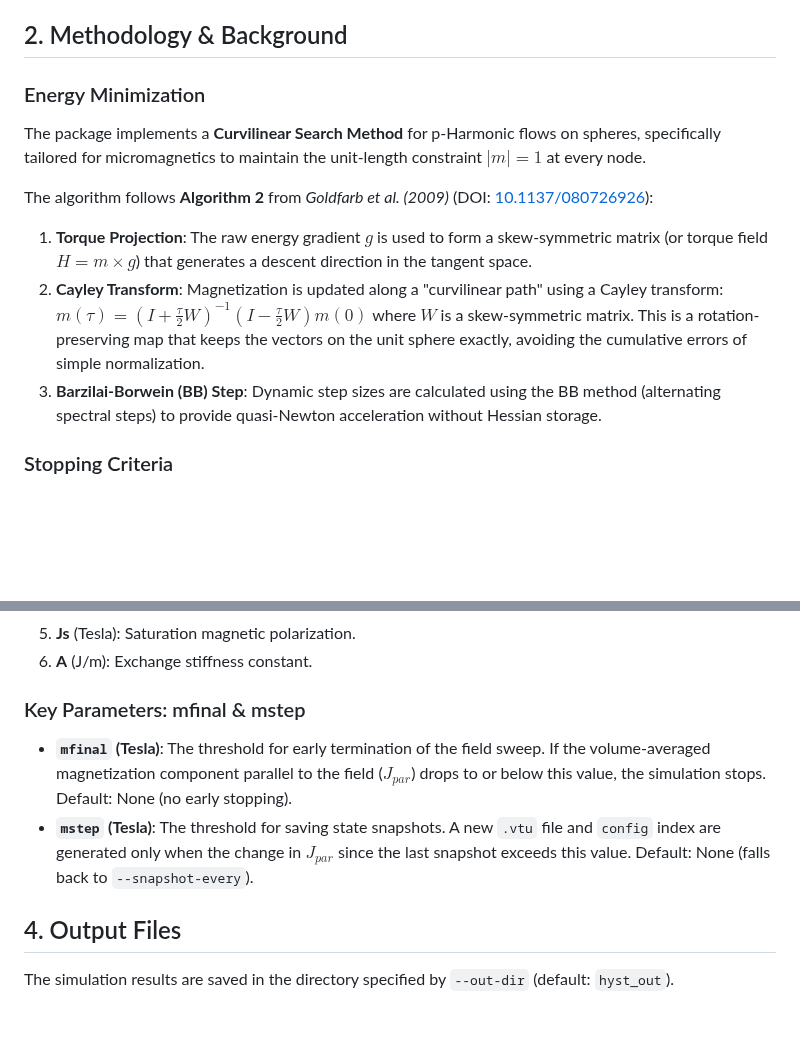
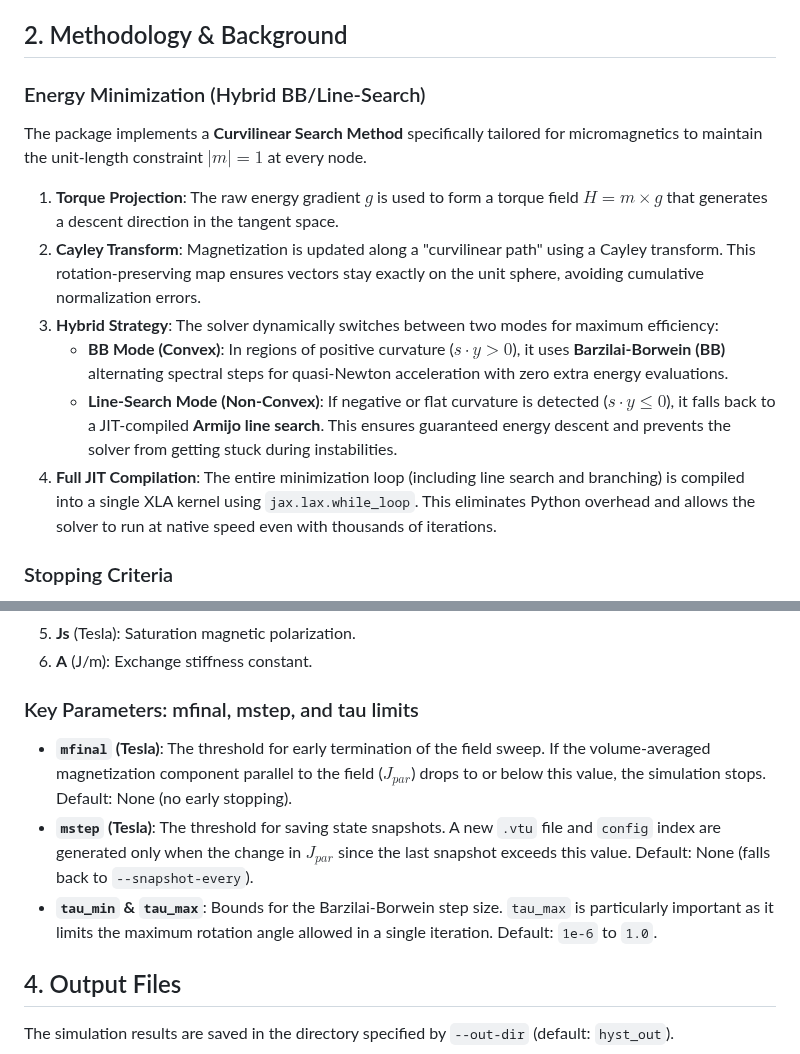
Before and after one commit to MaMMoS-project/mumag_matrixfree2, a Markdown page: README.md, 2 parts joined by grey strips. Rendered like a GitHub page; blank space fills up the shorter version.

Commit message:
Update README.md with Hybrid BB/Line-Search and Full JIT details

```diff
--- a/README.md
+++ b/README.md
@@ -35,15 +35,15 @@ The following core dependencies are managed automatically by Pixi:
 
 ## 2. Methodology & Background
 
-### Energy Minimization
-The package implements a **Curvilinear Search Method** for p-Harmonic flows on spheres, specifically tailored for micromagnetics to maintain the unit-length constraint $|m|=1$ at every node.
+### Energy Minimization (Hybrid BB/Line-Search)
+The package implements a **Curvilinear Search Method** specifically tailored for micromagnetics to maintain the unit-length constraint $|m|=1$ at every node.
 
-The algorithm follows **Algorithm 2** from *Goldfarb et al. (2009)* (DOI: [10.1137/080726926](https://doi.org/10.1137/080726926)):
-1. **Torque Projection**: The raw energy gradient $g$ is used to form a skew-symmetric matrix (or torque field $H = m \times g$) that generates a descent direction in the tangent space.
-2. **Cayley Transform**: Magnetization is updated along a "curvilinear path" using a Cayley transform:
-   $m(\tau) = (I + \frac{\tau}{2} W)^{-1} (I - \frac{\tau}{2} W) m(0)$
-   where $W$ is a skew-symmetric matrix. This is a rotation-preserving map that keeps the vectors on the unit sphere exactly, avoiding the cumulative errors of simple normalization.
-3. **Barzilai-Borwein (BB) Step**: Dynamic step sizes are calculated using the BB method (alternating spectral steps) to provide quasi-Newton acceleration without Hessian storage.
+1. **Torque Projection**: The raw energy gradient $g$ is used to form a torque field $H = m \times g$ that generates a descent direction in the tangent space.
+2. **Cayley Transform**: Magnetization is updated along a "curvilinear path" using a Cayley transform. This rotation-preserving map ensures vectors stay exactly on the unit sphere, avoiding cumulative normalization errors.
+3. **Hybrid Strategy**: The solver dynamically switches between two modes for maximum efficiency:
+   - **BB Mode (Convex)**: In regions of positive curvature ($s \cdot y > 0$), it uses **Barzilai-Borwein (BB)** alternating spectral steps for quasi-Newton acceleration with zero extra energy evaluations.
+   - **Line-Search Mode (Non-Convex)**: If negative or flat curvature is detected ($s \cdot y \leq 0$), it falls back to a JIT-compiled **Armijo line search**. This ensures guaranteed energy descent and prevents the solver from getting stuck during instabilities.
+4. **Full JIT Compilation**: The entire minimization loop (including line search and branching) is compiled into a single XLA kernel using `jax.lax.while_loop`. This eliminates Python overhead and allows the solver to run at native speed even with thousands of iterations.
 
 ### Stopping Criteria
 Convergence is determined by the criteria established by *Gill, Murray, and Wright* in "Practical Optimization" (1981):
@@ -118,9 +118,10 @@ The file expects 6 columns (Classic format):
 5. **Js** (Tesla): Saturation magnetic polarization.
 6. **A** (J/m): Exchange stiffness constant.
 
-### Key Parameters: mfinal & mstep
+### Key Parameters: mfinal, mstep, and tau limits
 - **`mfinal` (Tesla)**: The threshold for early termination of the field sweep. If the volume-averaged magnetization component parallel to the field ($J_{par}$) drops to or below this value, the simulation stops. Default: None (no early stopping).
 - **`mstep` (Tesla)**: The threshold for saving state snapshots. A new `.vtu` file and `config` index are generated only when the change in $J_{par}$ since the last snapshot exceeds this value. Default: None (falls back to `--snapshot-every`).
+- **`tau_min` & `tau_max`**: Bounds for the Barzilai-Borwein step size. `tau_max` is particularly important as it limits the maximum rotation angle allowed in a single iteration. Default: `1e-6` to `1.0`.
 
 ## 4. Output Files
 
```
